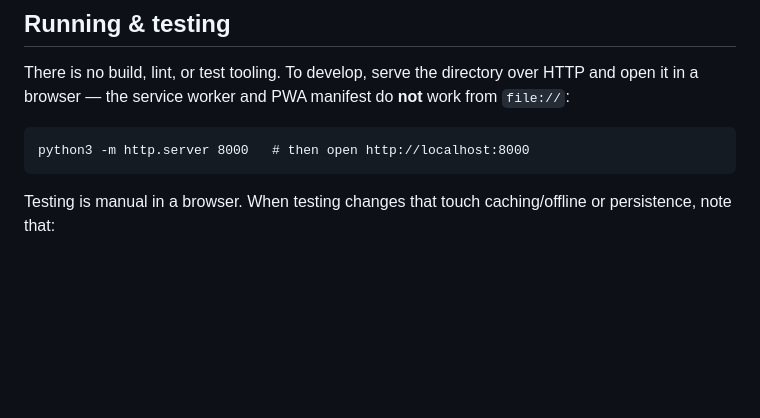
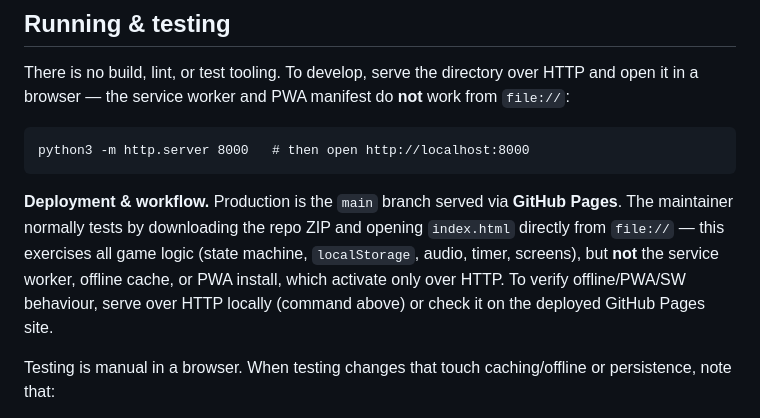
Before and after one commit to johndoe-amsa/Time-s-Down, a Markdown page: CLAUDE.md, the part around the change. GitHub-like rendering; blank space fills up the shorter version.

Commit message:
Document GitHub Pages deployment and file:// test workflow
https://claude.ai/code/session_01VwGaUH15cr7TDnFPsiU7CS

````diff
--- a/CLAUDE.md
+++ b/CLAUDE.md
@@ -17,6 +17,8 @@ There is no build, lint, or test tooling. To develop, serve the directory over H
 ```
 python3 -m http.server 8000   # then open http://localhost:8000
 ```
+
+**Deployment & workflow.** Production is the `main` branch served via **GitHub Pages**. The maintainer normally tests by downloading the repo ZIP and opening `index.html` directly from `file://` — this exercises all game logic (state machine, `localStorage`, audio, timer, screens), but **not** the service worker, offline cache, or PWA install, which activate only over HTTP. To verify offline/PWA/SW behaviour, serve over HTTP locally (command above) or check it on the deployed GitHub Pages site.
 
 Testing is manual in a browser. When testing changes that touch caching/offline or persistence, note that:
 - The service worker caches the app shell. After editing `sw.js` or `index.html`, bump `CACHE` in `sw.js` (currently `"timesdown-v1"`) or hard-reload / clear the SW, otherwise you'll see stale code.
````
